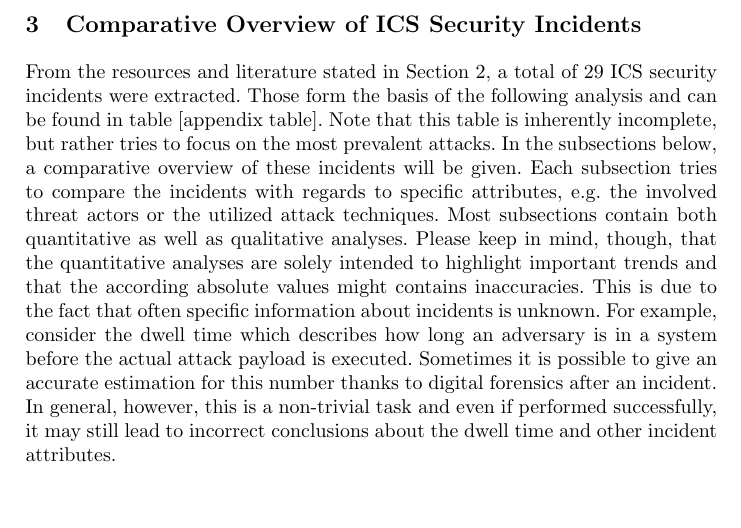
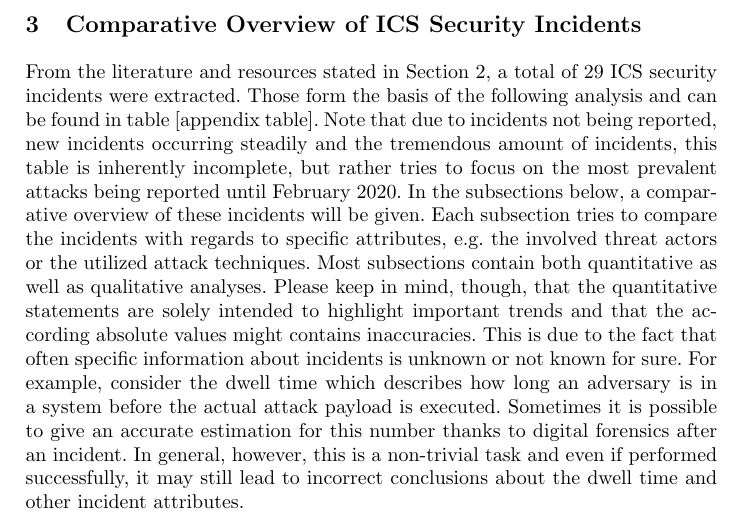
Before and after one commit to NF997/OTSecurityIncidents, a LaTeX paper (Report/report.tex): part of page 3 of 4 before the commit and part of page 3 of 5 after it, cut so that both start at the same text, the shorter picture padded with empty space. Compiled offline with pdfLaTeX.

Commit message:
Polished intro of Section 3

```diff
--- a/Report/report.tex
+++ b/Report/report.tex
@@ -100,14 +100,14 @@ All of the above-mentioned sources are taken into account to achieve exactly thi
 % Other papers covering the big incidents: Ukraine, Triton,...
 % IT incidents overview
 \section{Comparative Overview of ICS Security Incidents}
-From the resources and literature stated in Section 2, a total of 29 ICS security incidents were extracted.
+From the literature and resources stated in Section 2, a total of 29 ICS security incidents were extracted.
 Those form the basis of the following analysis and can be found in table [appendix table].
-Note that this table is inherently incomplete, but rather tries to focus on the most prevalent attacks.
+Note that due to incidents not being reported, new incidents occurring steadily and the tremendous amount of incidents, this table is inherently incomplete, but rather tries to focus on the most prevalent attacks being reported until February 2020.
 In the subsections below, a comparative overview of these incidents will be given.
 Each subsection tries to compare the incidents with regards to specific attributes, e.g. the involved threat actors or the utilized attack techniques.
 Most subsections contain both quantitative as well as qualitative analyses.
-Please keep in mind, though, that the quantitative analyses are solely intended to highlight important trends and that the according absolute values might contains inaccuracies.
-This is due to the fact that often specific information about incidents is unknown.
+Please keep in mind, though, that the quantitative statements are solely intended to highlight important trends and that the according absolute values might contains inaccuracies.
+This is due to the fact that often specific information about incidents is unknown or not known for sure.
 For example, consider the dwell time which describes how long an adversary is in a system before the actual attack payload is executed.
 Sometimes it is possible to give an accurate estimation for this number thanks to digital forensics after an incident.
 In general, however, this is a non-trivial task and even if performed successfully, it may still lead to incorrect conclusions about the dwell time and other incident attributes.
```
Also changed, not shown: Report/report.pdf.
